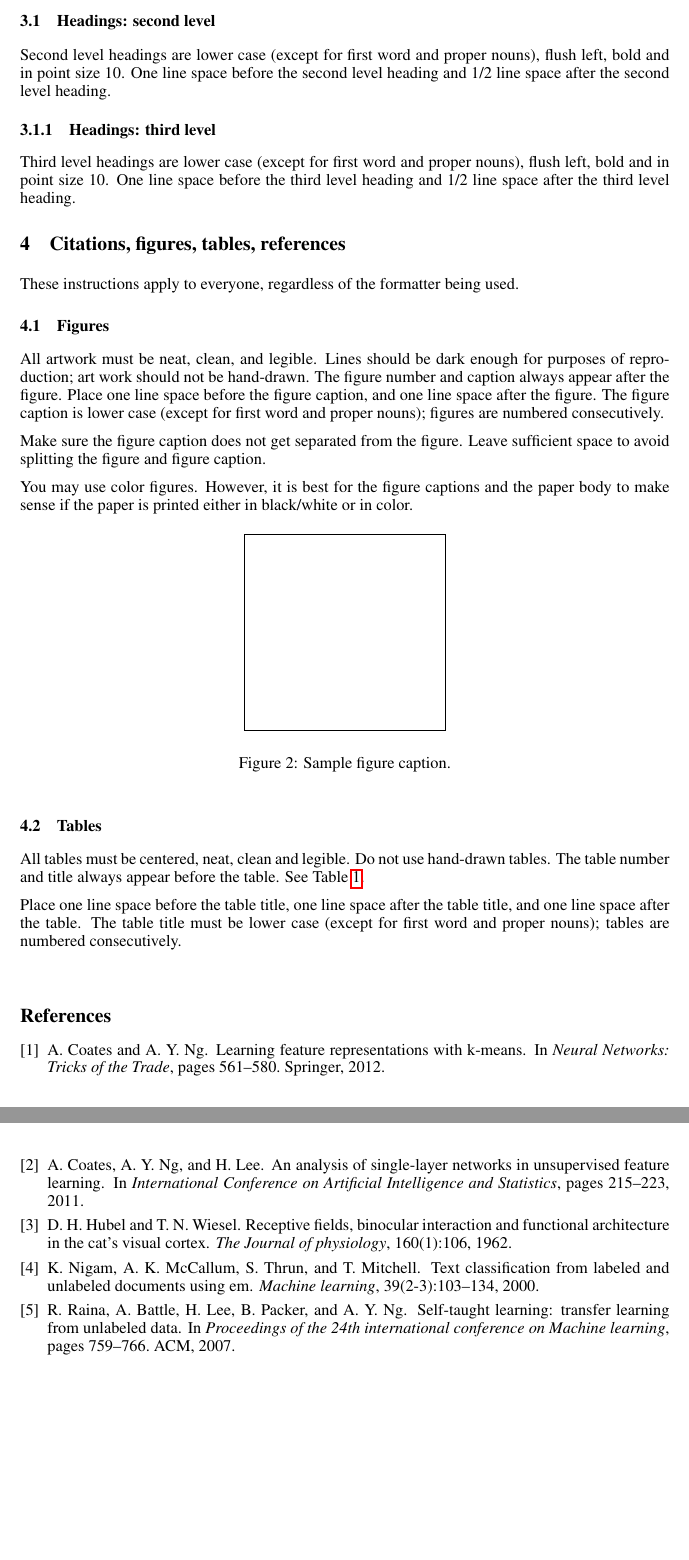
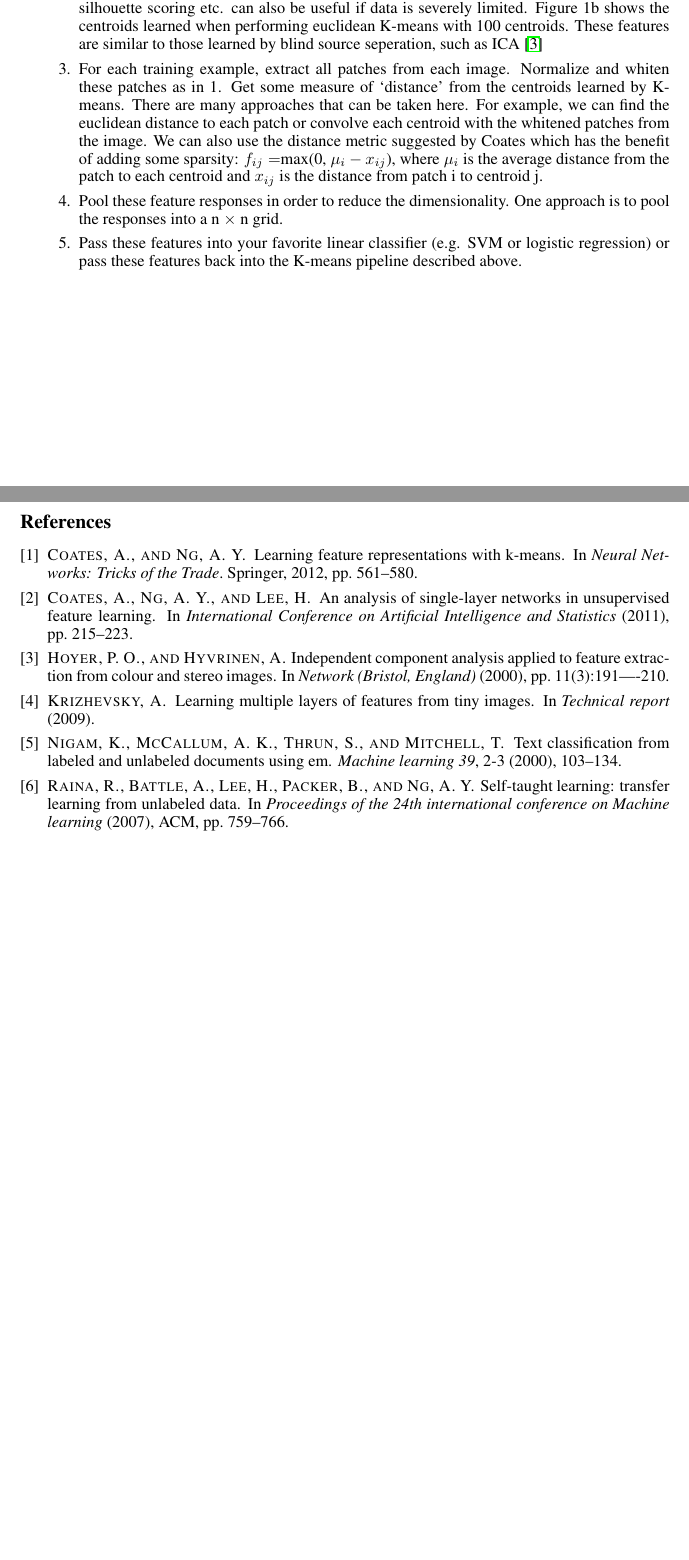
Before and after one commit to ldhulipala/MLTermProject, a LaTeX paper (projectReport/projectReport.tex, which reads projectReport/ref.bib): two parts of pages 3 and 4 of 4, joined at a grey line, cut at the place of the change, the shorter picture padded with empty space. Compiled offline with pdfLaTeX.

Commit message:
Removed sample from project report.

```diff
--- a/projectReport/projectReport.tex
+++ b/projectReport/projectReport.tex
@@ -139 +160,2 @@ In Figure \ref{figEigenvectors} we see that each eigenvector corresponds to a di
 
+  \item Cluster these patches using K-means with the euclidean or cosine distance metric. Gener- ally it is best to pick as large a k as the amount of data will allow, however metrics such as silhouette scoring etc. can also be useful if data is severely limited. Figure 1b shows the centroids learned when performing euclidean K-means with 100 centroids. These features are similar to those learned by blind source seperation, such as ICA \cite{hoyer}
@@ -141,51 +162,10 @@ Figure \ref{fig_centroids} shows
 
-\subsection{Headings: second level}
+  \item For each training example, extract all patches from each image. Normalize and whiten these patches as in 1. Get some measure of ‘distance’ from the centroids learned by K- means. There are many approaches that can be taken here. For example, we can find the euclidean distance to each patch or convolve each centroid with the whitened patches from the image. We can also use the distance metric suggested by Coates which has the benefit of adding some sparsity: $f_{ij} = $max(0, $\mu_i - x_{ij}$), where $\mu_i$ is the average distance from the patch to each centroid and $x_{ij}$ is the distance from patch i to centroid j.
 
-Second level headings are lower case (except for first word and proper nouns),
-flush left, bold and in point size 10. One line space before the second level
-heading and 1/2~line space after the second level heading.
+  \item Pool these feature responses in order to reduce the dimensionality. One approach is to pool the responses into a n $\times$ n grid.
 
-\subsubsection{Headings: third level}
+  \item Pass these features into your favorite linear classifier (e.g. SVM or logistic regression) or pass these features back into the K-means pipeline described above.
+\end{enumerate}
 
-Third level headings are lower case (except for first word and proper nouns),
-flush left, bold and in point size 10. One line space before the third level
-heading and 1/2~line space after the third level heading.
+\newpage
 
-\section{Citations, figures, tables, references}
-\label{others}
-
-These instructions apply to everyone, regardless of the formatter being used.
-
-\subsection{Figures}
-
-All artwork must be neat, clean, and legible. Lines should be dark
-enough for purposes of reproduction; art work should not be
-hand-drawn. The figure number and caption always appear after the
-figure. Place one line space before the figure caption, and one line
-space after the figure. The figure caption is lower case (except for
-first word and proper nouns); figures are numbered consecutively.
-
-Make sure the figure caption does not get separated from the figure.
-Leave sufficient space to avoid splitting the figure and figure caption.
-
-You may use color figures.
-However, it is best for the
-figure captions and the paper body to make sense if the paper is printed
-either in black/white or in color.
-\begin{figure}[h]
-\begin{center}
-%\framebox[4.0in]{$\;$}
-\fbox{\rule[-.5cm]{0cm}{4cm} \rule[-.5cm]{4cm}{0cm}}
-\end{center}
-\caption{Sample figure caption.}
-\end{figure}
-
-\subsection{Tables}
-
-All tables must be centered, neat, clean and legible. Do not use hand-drawn
-tables. The table number and title always appear before the table. See
-Table~\ref{sample-table}.
-
-Place one line space before the table title, one line space after the table
-title, and one line space after the table. The table title must be lower case
-(except for first word and proper nouns); tables are numbered consecutively.
@@ -205,8 +172,6 @@ Soma             &Cell body (contains cell nucleus) \\
-\end{table}
-
-\subsubsection*{}
-
-\bibliographystyle{abbrv}
+\bibliographystyle{acm}
 \bibliography{ref}
 
+
+
 \end{document}
--- a/projectReport/ref.bib
+++ b/projectReport/ref.bib
@@ -1,2 +0,0 @@
-@article{hubel,
-  title={Receptive fields, binocular interaction and functional architecture in the cat's visual cortex},
```
Also changed, not shown: projectReport/projectReport.pdf, projectReport/projectReport.tex (41 more changed lines), projectReport/ref.bib (25 more changed lines).
